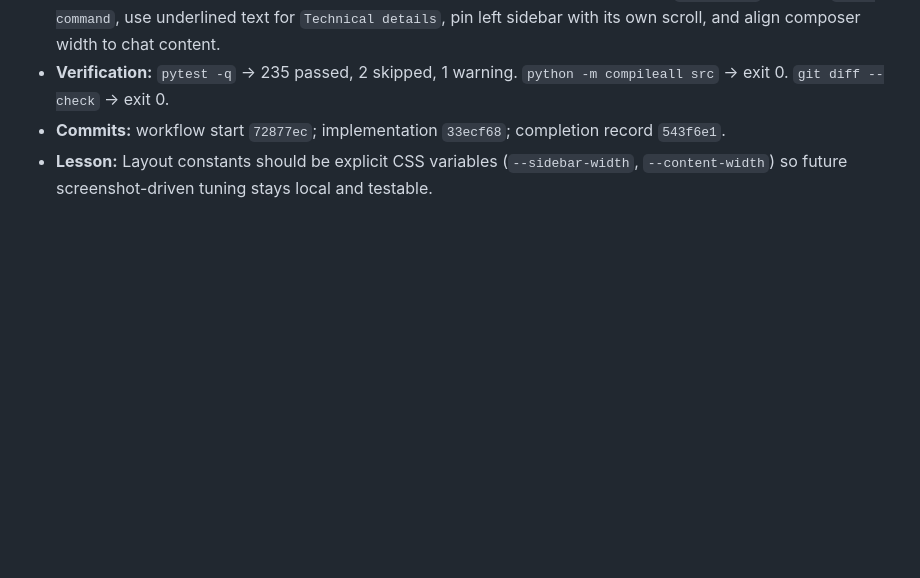
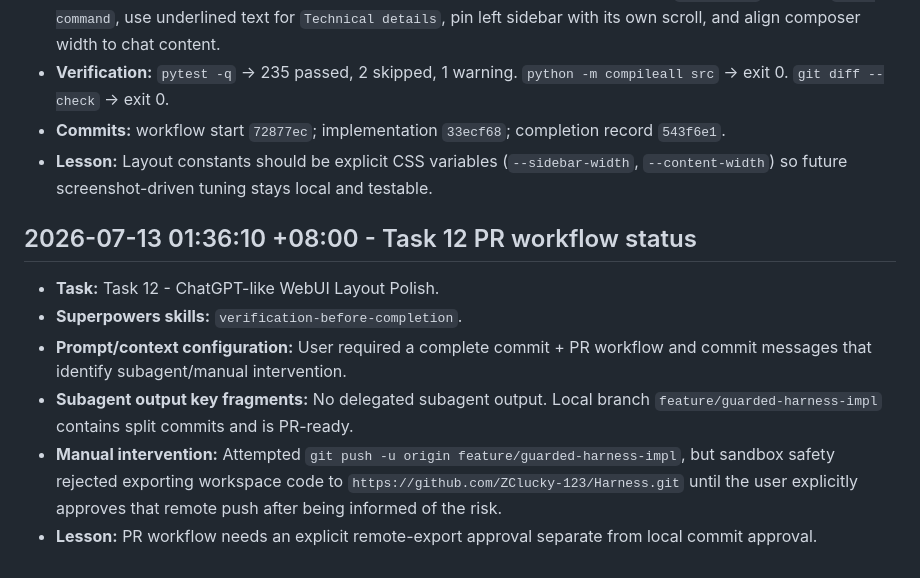
Before and after one commit to ZClucky-123/Harness, a Markdown page: AGENT_LOG.md, the part around the change. GitHub-like rendering; blank space fills up the shorter version.

Commit message:
docs: record task 12 pr workflow blocker
subagent: Codex(main)

manual: push to GitHub remote requires explicit user approval after export-risk notice

```diff
--- a/AGENT_LOG.md
+++ b/AGENT_LOG.md
@@ -90,3 +90,12 @@
 - **Verification:** `pytest -q` -> 235 passed, 2 skipped, 1 warning. `python -m compileall src` -> exit 0. `git diff --check` -> exit 0.
 - **Commits:** workflow start `72877ec`; implementation `33ecf68`; completion record `543f6e1`.
 - **Lesson:** Layout constants should be explicit CSS variables (`--sidebar-width`, `--content-width`) so future screenshot-driven tuning stays local and testable.
+
+## 2026-07-13 01:36:10 +08:00 - Task 12 PR workflow status
+
+- **Task:** Task 12 - ChatGPT-like WebUI Layout Polish.
+- **Superpowers skills:** `verification-before-completion`.
+- **Prompt/context configuration:** User required a complete commit + PR workflow and commit messages that identify subagent/manual intervention.
+- **Subagent output key fragments:** No delegated subagent output. Local branch `feature/guarded-harness-impl` contains split commits and is PR-ready.
+- **Manual intervention:** Attempted `git push -u origin feature/guarded-harness-impl`, but sandbox safety rejected exporting workspace code to `https://github.com/ZClucky-123/Harness.git` until the user explicitly approves that remote push after being informed of the risk.
+- **Lesson:** PR workflow needs an explicit remote-export approval separate from local commit approval.
```
Also changed, not shown: PLAN.md (+3 -0 lines).
